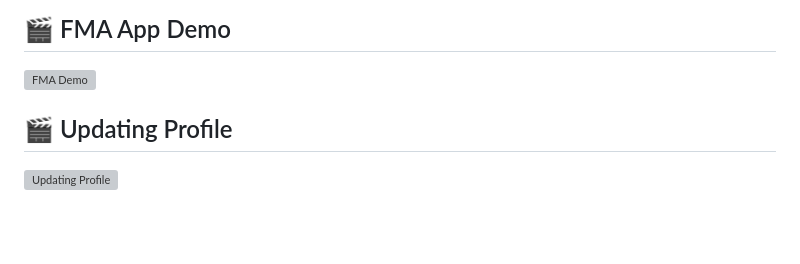
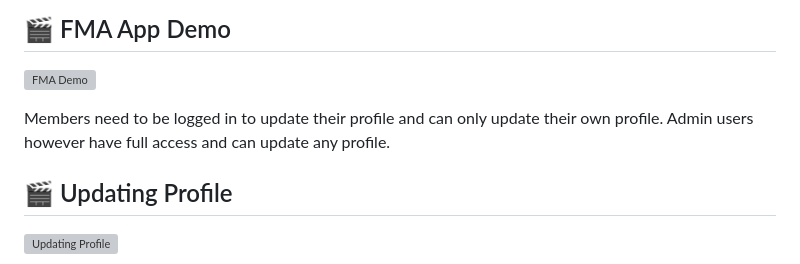
Before and after one commit to Kam-Gemini/FMA-Members-App, a Markdown page: README.md, the part around the change. Rendered like a GitHub page; blank space fills up the shorter version; grey boxes are pictures that could not be loaded.

```diff
--- a/README.md
+++ b/README.md
@@ -120,6 +120,8 @@ For the members index I wrote code that sets a border to the belt colour of the
 
 ![FMA Demo](public/images/FMA-Demo.gif)
 
+Members need to be logged in to update their profile and can only update their own profile. Admin users however have full access and can update any profile.
+
 ## 🎬 Updating Profile
 
 ![Updating Profile](public/images/FMA-Updating-Profile.gif)
```
